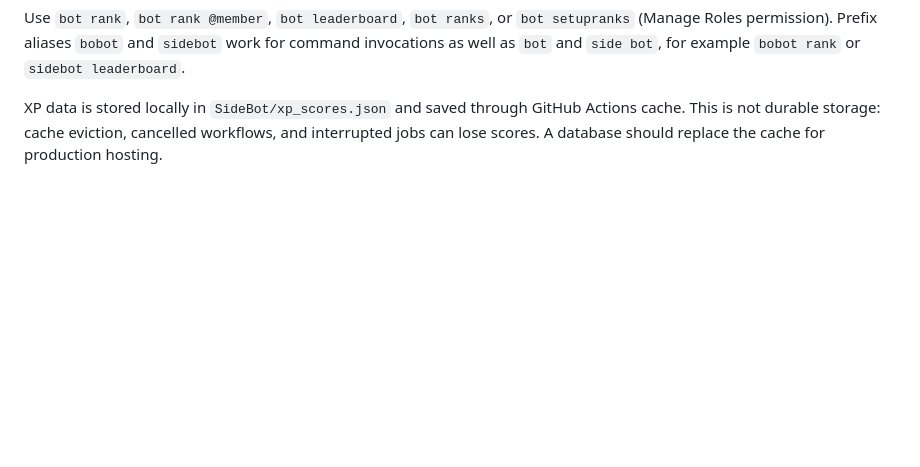
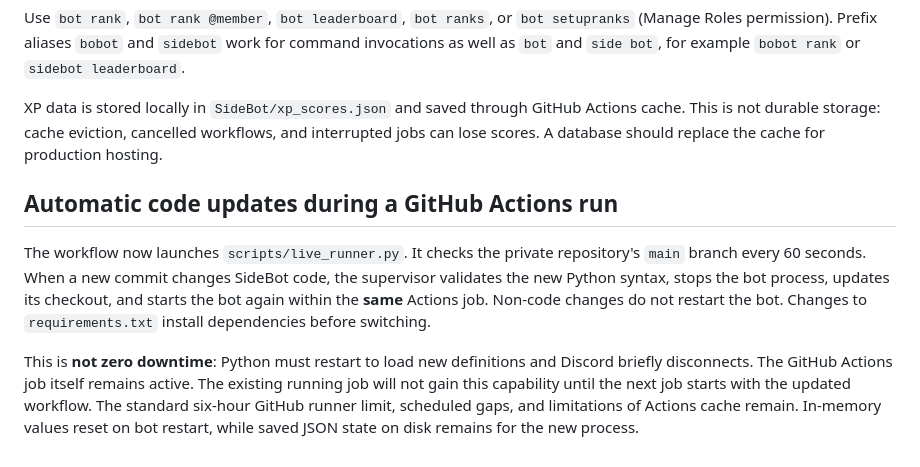
Before and after one commit to Venloud/sidebot, a Markdown page: README.md, the part around the change. GitHub-like rendering; blank space fills up the shorter version.

Commit message:
Explain live updates and GitHub Actions hosting limits

```diff
--- a/README.md
+++ b/README.md
@@ -41,3 +41,10 @@ SideBot awards 10 XP for an eligible server message, at most once per member eac
 Use `bot rank`, `bot rank @member`, `bot leaderboard`, `bot ranks`, or `bot setupranks` (Manage Roles permission). Prefix aliases `bobot` and `sidebot` work for command invocations as well as `bot` and `side bot`, for example `bobot rank` or `sidebot leaderboard`.
 
 XP data is stored locally in `SideBot/xp_scores.json` and saved through GitHub Actions cache. This is not durable storage: cache eviction, cancelled workflows, and interrupted jobs can lose scores. A database should replace the cache for production hosting.
+
+
+## Automatic code updates during a GitHub Actions run
+
+The workflow now launches `scripts/live_runner.py`. It checks the private repository's `main` branch every 60 seconds. When a new commit changes SideBot code, the supervisor validates the new Python syntax, stops the bot process, updates its checkout, and starts the bot again within the **same** Actions job. Non-code changes do not restart the bot. Changes to `requirements.txt` install dependencies before switching.
+
+This is **not zero downtime**: Python must restart to load new definitions and Discord briefly disconnects. The GitHub Actions job itself remains active. The existing running job will not gain this capability until the next job starts with the updated workflow. The standard six-hour GitHub runner limit, scheduled gaps, and limitations of Actions cache remain. In-memory values reset on bot restart, while saved JSON state on disk remains for the new process.
```
